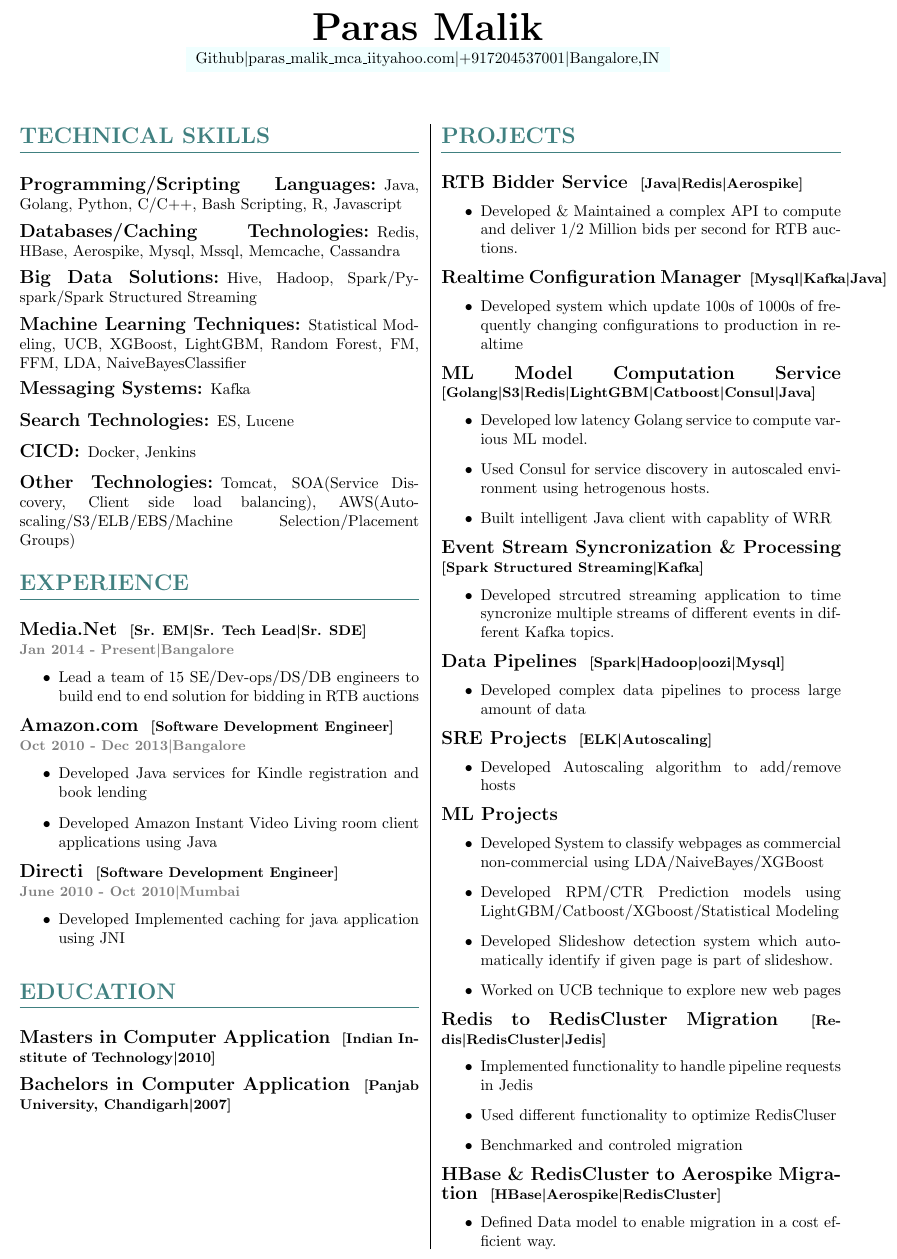
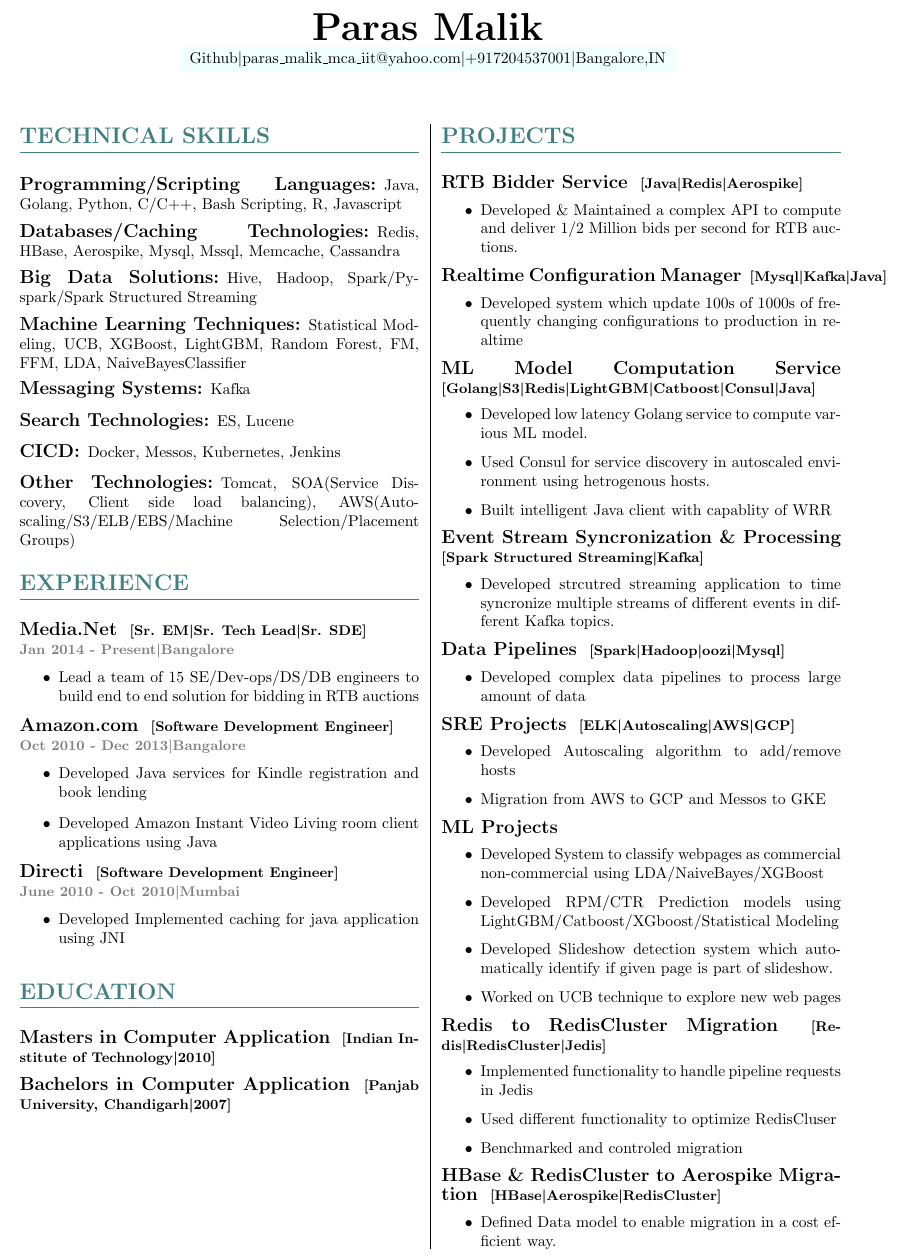
Before and after one commit to i-plusplus/Resume-Latex, a LaTeX CV (Resume.tex): part of the page, cut so that both start at the same text. Compiled offline with pdfLaTeX.

Commit message:
adding new changes

```diff
--- a/Resume.tex
+++ b/Resume.tex
@@ -46,7 +46,7 @@
 {\Huge \bfseries
 \theauthor} \vspace{.25em} \\
 \colorbox{lightcyan}{
-\href{http://github.com/i-plusplus}{Github}{\textbar}\href{mailto:paras\_malik\_mca\_iit@yahoo.com}{paras\_malik\_mca\_iit\@yahoo.com}{\textbar}+917204537001{\textbar}Bangalore,IN
+\href{http://github.com/i-plusplus}{Github}{\textbar}\href{mailto:paras\_malik\_mca\_iit@yahoo.com}{paras\_malik\_mca\_iit@yahoo.com}{\textbar}+917204537001{\textbar}Bangalore,IN
 }
 \vspace{.5em}
 %\hrule
@@ -103,7 +103,7 @@ Kafka
 \subsection{Search Technologies}
 ES, Lucene
 \subsection{CICD}
-Docker, Jenkins
+Docker, Messos, Kubernetes, Jenkins
 \subsection{Other Technologies}
 Tomcat, SOA(Service Discovery, Client side load balancing), AWS(Auto-scaling/S3/ELB/EBS/Machine Selection/Placement Groups)
 \vspace{4mm}
@@ -191,9 +191,11 @@ Tomcat, SOA(Service Discovery, Client side load balancing), AWS(Auto-scaling/S3/
 \end{desc}
 \begin{expsec}{SRE Projects}
 \end{expsec}
-\begin{expsubsec}{ELK{\textbar}Autoscaling}
+\begin{expsubsec}{ELK{\textbar}Autoscaling{\textbar}AWS{\textbar}GCP}
 \end{expsubsec}
 \begin{desc}{Developed Autoscaling algorithm to add/remove hosts}
+\end{desc}
+\begin{desc}{Migration from AWS to GCP and Messos to GKE}
 \end{desc}
 \begin{expsec}{ML Projects}
 \end{expsec}
```
